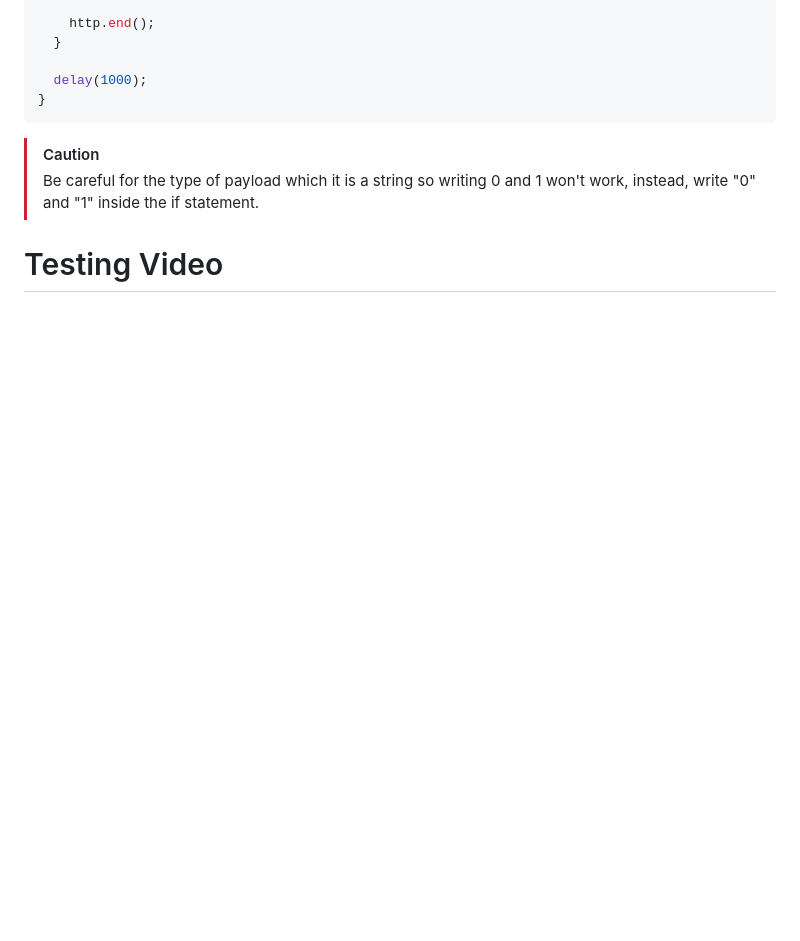
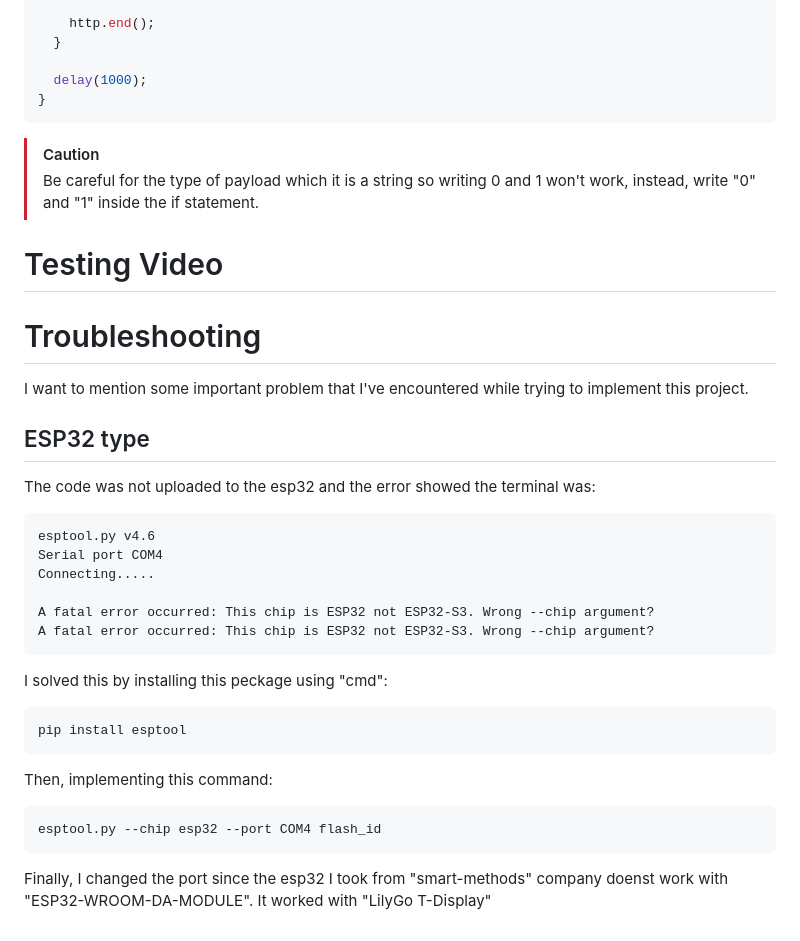
Before and after one commit to Layan002/Web-task-4-speech-to-text, a Markdown page: README.md, the part around the change. Rendered like a GitHub page; blank space fills up the shorter version.

````diff
--- a/README.md
+++ b/README.md
@@ -332,3 +332,27 @@ void loop() {
 >Be careful for the type of payload which it is a string so writing 0 and 1 won't work, instead, write "0" and "1" inside the if statement.
 
 # Testing Video
+
+
+# Troubleshooting
+I want to mention some important problem that I've encountered while trying to implement this project.<br>
+
+## ESP32 type
+The code was not uploaded to the esp32 and the error showed the terminal was: <br>
+```
+esptool.py v4.6
+Serial port COM4
+Connecting.....
+
+A fatal error occurred: This chip is ESP32 not ESP32-S3. Wrong --chip argument?
+A fatal error occurred: This chip is ESP32 not ESP32-S3. Wrong --chip argument?
+```
+I solved this by installing this peckage using "cmd":
+```
+pip install esptool
+```
+Then, implementing this command:<br>
+```
+esptool.py --chip esp32 --port COM4 flash_id
+```
+Finally, I changed the port since the esp32 I took from "smart-methods" company doenst work with "ESP32-WROOM-DA-MODULE". It worked with "LilyGo T-Display"
````
